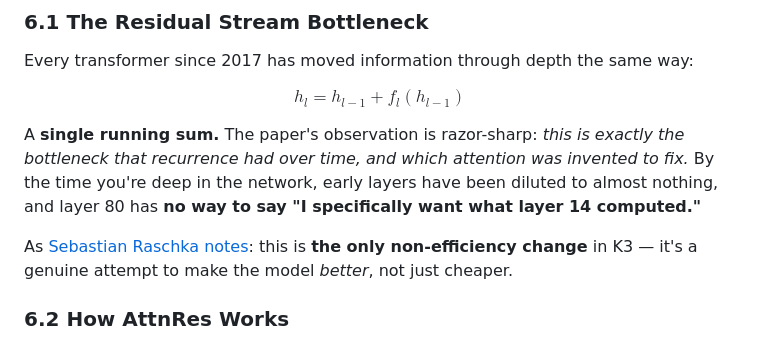
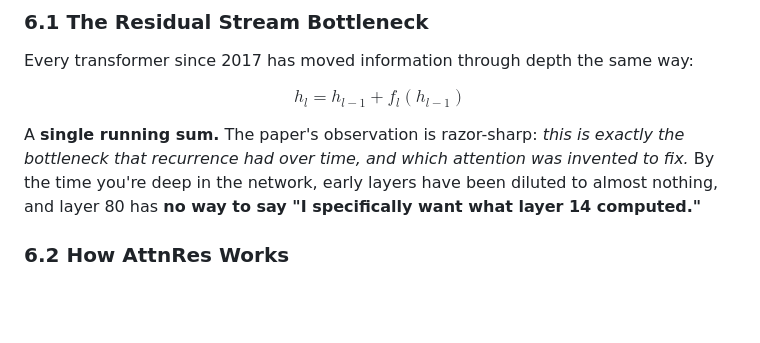
Before and after one commit to imrancoder786/imrancoder786.github.io, a Markdown page: posts/kimi_k3_deep_dive.md, the part around the change. Drawn GitHub-style; blank space fills up the shorter version.

Commit message:
Remove redundant commentary on K3 architecture efficiency from kimi_k3_deep_dive.md

```diff
--- a/posts/kimi_k3_deep_dive.md
+++ b/posts/kimi_k3_deep_dive.md
@@ -270,7 +270,6 @@ $$h_l = h_{l-1} + f_l(h_{l-1})$$
 
 A **single running sum.** The paper's observation is razor-sharp: *this is exactly the bottleneck that recurrence had over time, and which attention was invented to fix.* By the time you're deep in the network, early layers have been diluted to almost nothing, and layer 80 has **no way to say "I specifically want what layer 14 computed."**
 
-As [Sebastian Raschka notes](https://sebastianraschka.com/blog/2026/kimi-k3-architecture-notes.html): this is **the only non-efficiency change** in K3 — it's a genuine attempt to make the model *better*, not just cheaper.
 
 ### 6.2 How AttnRes Works
 
```
